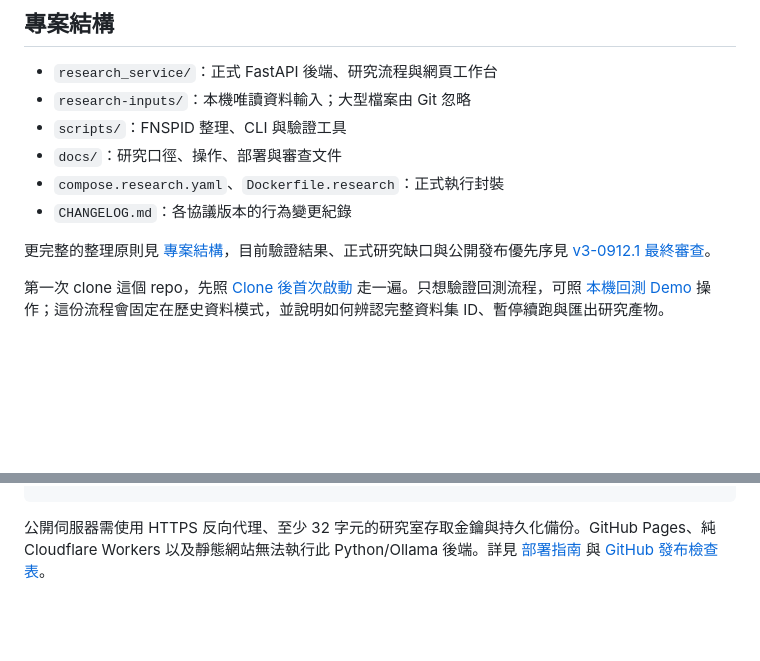
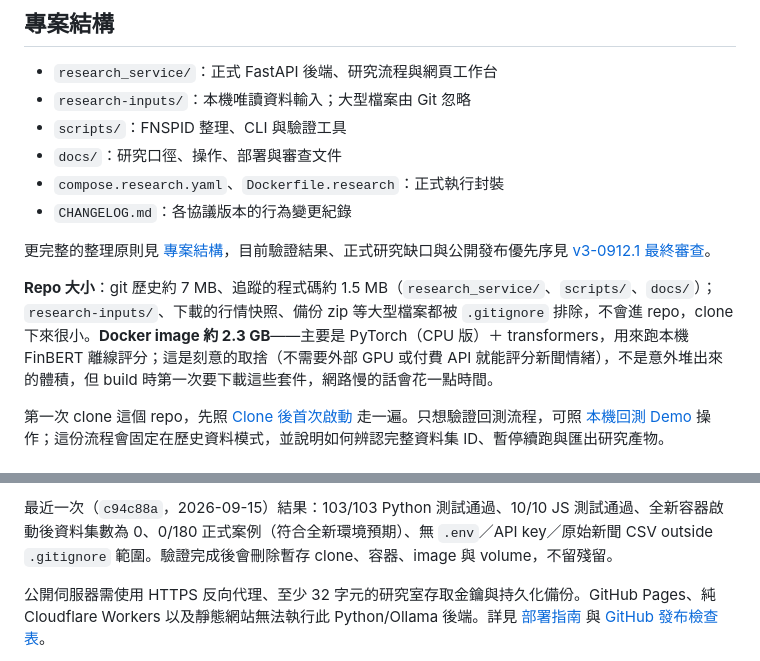
Before and after one commit to paul931130/stance-shift-lab, a Markdown page: README.md, 2 parts joined by grey strips. Rendered like a GitHub page; blank space fills up the shorter version.

```diff
--- a/README.md
+++ b/README.md
@@ -66,6 +66,8 @@
 
 更完整的整理原則見 [專案結構](docs/project-layout.md)，目前驗證結果、正式研究缺口與公開發布優先序見 [v3-0912.1 最終審查](docs/final-review-2026-09-12.md)。
 
+**Repo 大小**：git 歷史約 7 MB、追蹤的程式碼約 1.5 MB（`research_service/`、`scripts/`、`docs/`）；`research-inputs/`、下載的行情快照、備份 zip 等大型檔案都被 `.gitignore` 排除，不會進 repo，clone 下來很小。**Docker image 約 2.3 GB**——主要是 PyTorch（CPU 版）＋ transformers，用來跑本機 FinBERT 離線評分；這是刻意的取捨（不需要外部 GPU 或付費 API 就能評分新聞情緒），不是意外堆出來的體積，但 build 時第一次要下載這些套件，網路慢的話會花一點時間。
+
 第一次 clone 這個 repo，先照 [Clone 後首次啟動](docs/getting-started.md) 走一遍。只想驗證回測流程，可照 [本機回測 Demo](docs/demo-backtest.md) 操作；這份流程會固定在歷史資料模式，並說明如何辨認完整資料集 ID、暫停續跑與匯出研究產物。
 
 ## 驗證與部署
@@ -80,3 +96,5 @@ node --test research_service\tests_js\*.test.js
+最近一次（`c94c88a`，2026-09-15）結果：103/103 Python 測試通過、10/10 JS 測試通過、全新容器啟動後資料集數為 0、0/180 正式案例（符合全新環境預期）、無 `.env`／API key／原始新聞 CSV outside `.gitignore` 範圍。驗證完成後會刪除暫存 clone、容器、image 與 volume，不留殘留。
+
 公開伺服器需使用 HTTPS 反向代理、至少 32 字元的研究室存取金鑰與持久化備份。GitHub Pages、純 Cloudflare Workers 以及靜態網站無法執行此 Python/Ollama 後端。詳見 [部署指南](docs/deploy-v3.md) 與 [GitHub 發布檢查表](docs/github-release-checklist.md)。
 
 本系統只用於研究與教育，不執行交易。單筆試跑與合成測試不能當成投資績效結論。
```
Also changed, not shown: other parts of README.md (+14 -0 lines).
